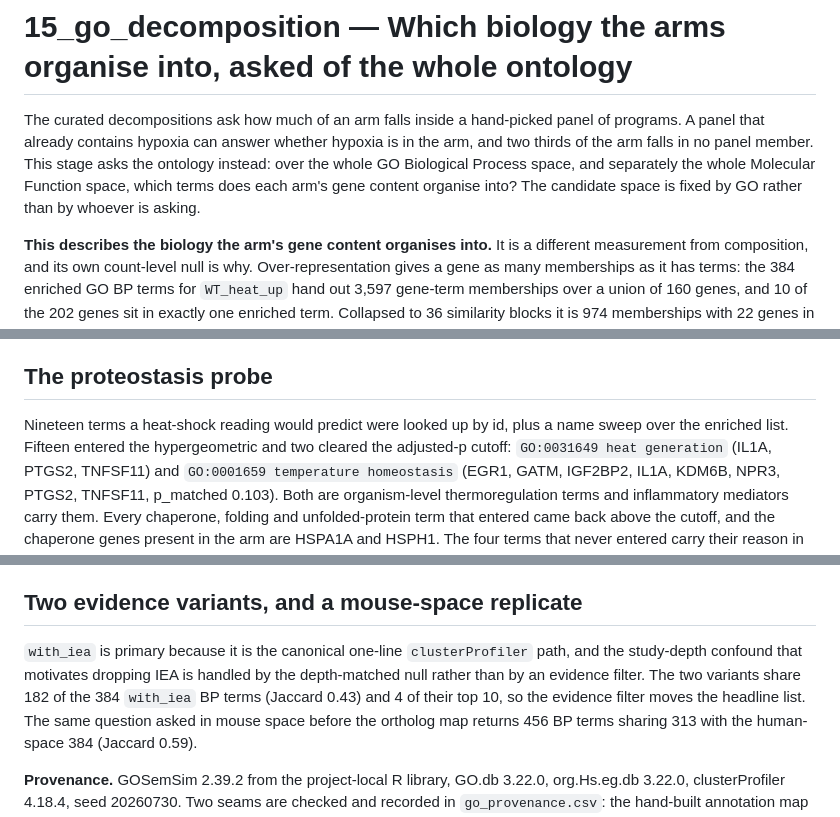
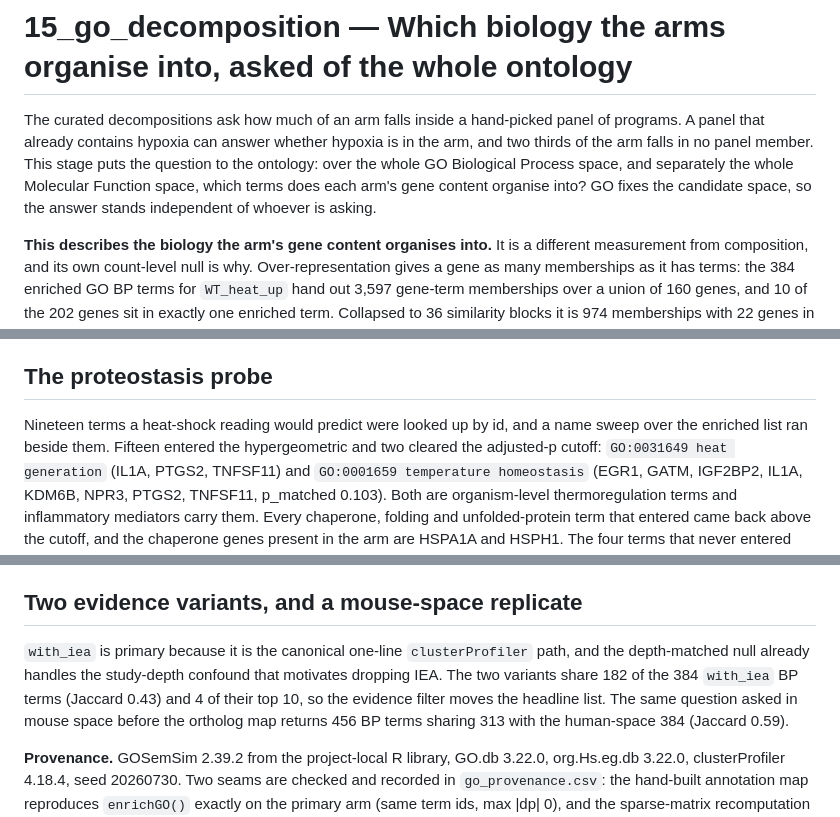
Before and after one commit to Mogilenko-Lab/STING-JR-mouse-treg-temp-GSE329522, a Markdown page: 03_results/15_go_decomposition/README.md, 3 parts joined by grey strips. Rendered like a GitHub page.

```diff
--- a/03_results/15_go_decomposition/README.md
+++ b/03_results/15_go_decomposition/README.md
@@ -2,10 +2,10 @@
 
 The curated decompositions ask how much of an arm falls inside a hand-picked panel of programs.
 A panel that already contains hypoxia can answer whether hypoxia is in the arm, and two thirds
-of the arm falls in no panel member. This stage asks the ontology instead: over the whole GO
-Biological Process space, and separately the whole Molecular Function space, which terms does
-each arm's gene content organise into? The candidate space is fixed by GO rather than by whoever
-is asking.
+of the arm falls in no panel member. This stage puts the question to the ontology: over the
+whole GO Biological Process space, and separately the whole Molecular Function space, which
+terms does each arm's gene content organise into? GO fixes the candidate space, so the answer
+stands independent of whoever is asking.
 
 **This describes the biology the arm's gene content organises into.** It is a different
 measurement from composition, and its own count-level null is why. Over-representation gives a
@@ -45,8 +45,9 @@ ontology hands to three of every five well-annotated gene sets of this size.
 
 ## The proteostasis probe
 
-Nineteen terms a heat-shock reading would predict were looked up by id, plus a name sweep over
-the enriched list. Fifteen entered the hypergeometric and two cleared the adjusted-p cutoff:
+Nineteen terms a heat-shock reading would predict were looked up by id, and a name sweep over
+the enriched list ran beside them. Fifteen entered the hypergeometric and two cleared the
+adjusted-p cutoff:
 `GO:0031649 heat generation` (IL1A, PTGS2, TNFSF11) and `GO:0001659 temperature homeostasis`
 (EGR1, GATM, IGF2BP2, IL1A, KDM6B, NPR3, PTGS2, TNFSF11, p_matched 0.103). Both are
 organism-level thermoregulation terms and inflammatory mediators carry them. Every chaperone,
@@ -66,8 +67,8 @@ sit on the same row.
 ## Two evidence variants, and a mouse-space replicate
 
 `with_iea` is primary because it is the canonical one-line `clusterProfiler` path, and the
-study-depth confound that motivates dropping IEA is handled by the depth-matched null rather than
-by an evidence filter. The two variants share 182 of the 384 `with_iea` BP terms (Jaccard 0.43)
+depth-matched null already handles the study-depth confound that motivates dropping IEA.
+The two variants share 182 of the 384 `with_iea` BP terms (Jaccard 0.43)
 and 4 of their top 10, so the evidence filter moves the headline list. The same question asked in
 mouse space before the ortholog map returns 456 BP terms sharing 313 with the human-space 384
 (Jaccard 0.59).
```
Also changed, not shown: other parts of 03_results/15_go_decomposition/README.md (+6 -5 lines), 03_results/11_projection/README.md (+6 -6 lines).
